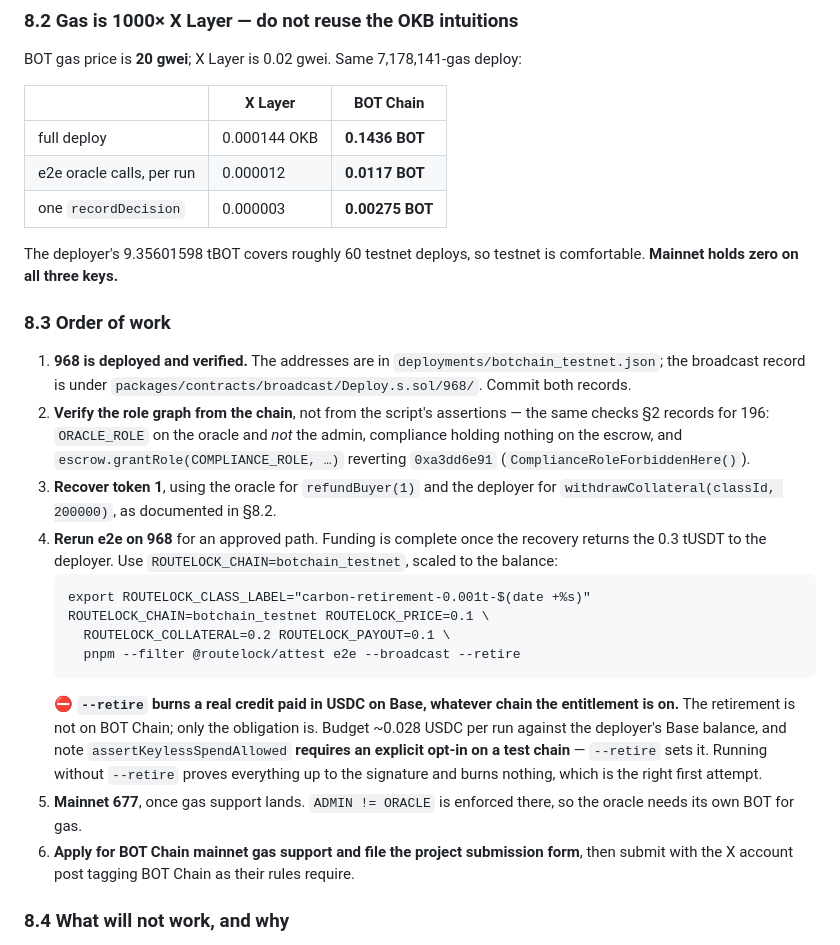
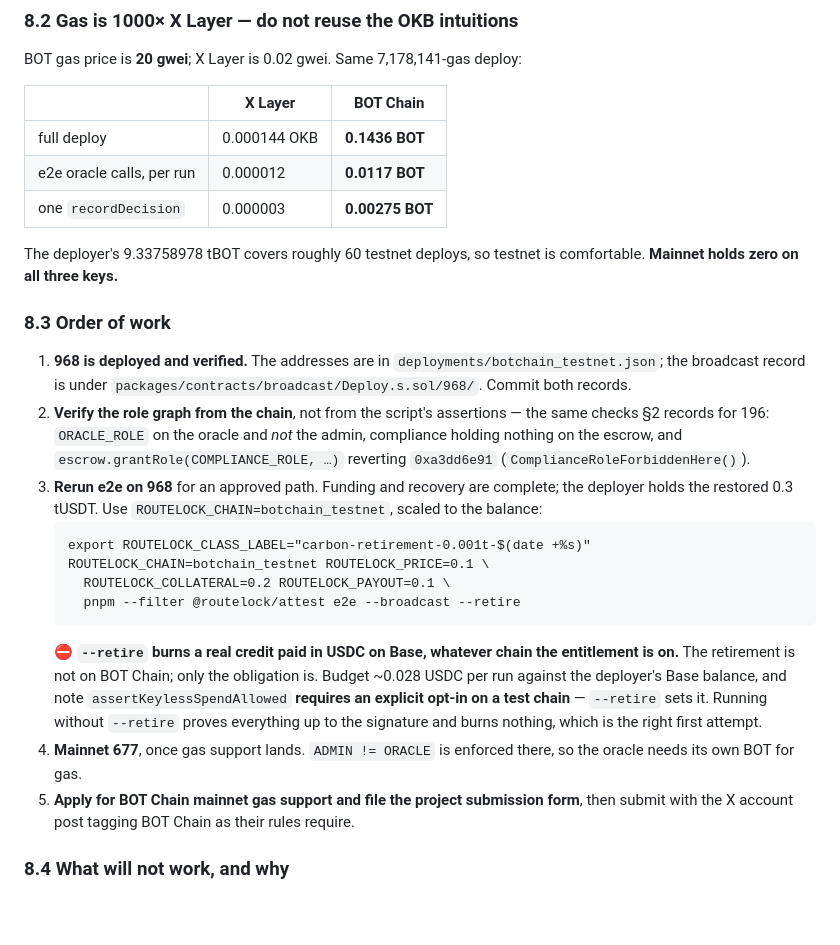
Before and after one commit to Jennycruzy/routelock, a Markdown page: HANDOFF.md, the part around one of its changes. Drawn GitHub-style; blank space fills up the shorter version.

````diff
--- a/HANDOFF.md
+++ b/HANDOFF.md
@@ -1268,7 +1274,7 @@ BOT gas price is **20 gwei**; X Layer is 0.02 gwei. Same 7,178,141-gas deploy:
 | e2e oracle calls, per run | 0.000012 | **0.0117 BOT** |
 | one `recordDecision` | 0.000003 | **0.00275 BOT** |
 
-The deployer's 9.35601598 tBOT covers roughly 60 testnet deploys, so testnet is
+The deployer's 9.33758978 tBOT covers roughly 60 testnet deploys, so testnet is
 comfortable. **Mainnet holds zero on all three keys.**
 
 ### 8.3 Order of work
@@ -1281,10 +1287,8 @@ comfortable. **Mainnet holds zero on all three keys.**
    admin, compliance holding nothing on the escrow, and
    `escrow.grantRole(COMPLIANCE_ROLE, …)` reverting `0xa3dd6e91`
    (`ComplianceRoleForbiddenHere()`).
-3. **Recover token 1**, using the oracle for `refundBuyer(1)` and the deployer
-   for `withdrawCollateral(classId, 200000)`, as documented in §8.2.
-4. **Rerun e2e on 968** for an approved path. Funding is complete once the
-   recovery returns the 0.3 tUSDT to the deployer. Use
+3. **Rerun e2e on 968** for an approved path. Funding and recovery are complete;
+   the deployer holds the restored 0.3 tUSDT. Use
    `ROUTELOCK_CHAIN=botchain_testnet`, scaled to the balance:
    ```
    export ROUTELOCK_CLASS_LABEL="carbon-retirement-0.001t-$(date +%s)"
@@ -1298,9 +1302,9 @@ comfortable. **Mainnet holds zero on all three keys.**
    `assertKeylessSpendAllowed` **requires an explicit opt-in on a test chain** —
    `--retire` sets it. Running without `--retire` proves everything up to the
    signature and burns nothing, which is the right first attempt.
-5. **Mainnet 677**, once gas support lands. `ADMIN != ORACLE` is enforced there,
+4. **Mainnet 677**, once gas support lands. `ADMIN != ORACLE` is enforced there,
    so the oracle needs its own BOT for gas.
-6. **Apply for BOT Chain mainnet gas support and file the project submission
+5. **Apply for BOT Chain mainnet gas support and file the project submission
    form**, then submit with the X account post tagging BOT Chain as their rules
    require.
 
````
Also changed, not shown: other parts of HANDOFF.md (+26 -20 lines), PROGRESS.md (+12 -5 lines), README.md (+6 -6 lines).
